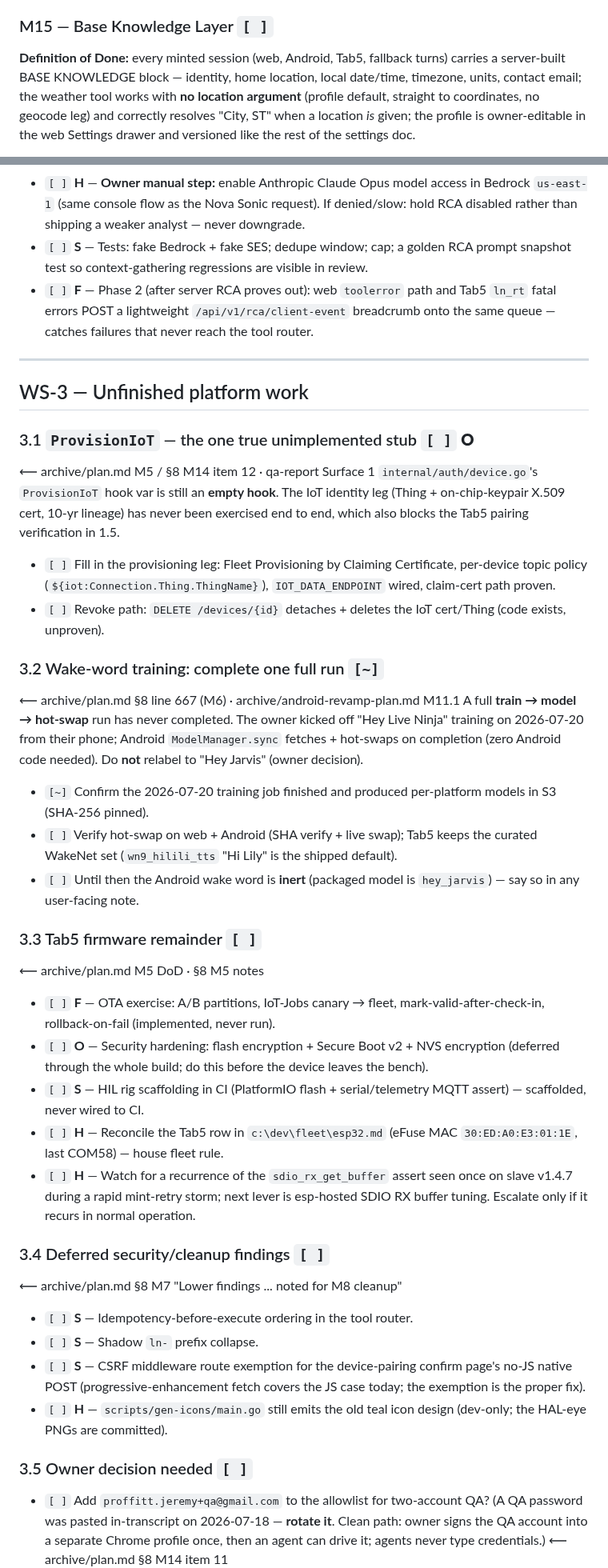
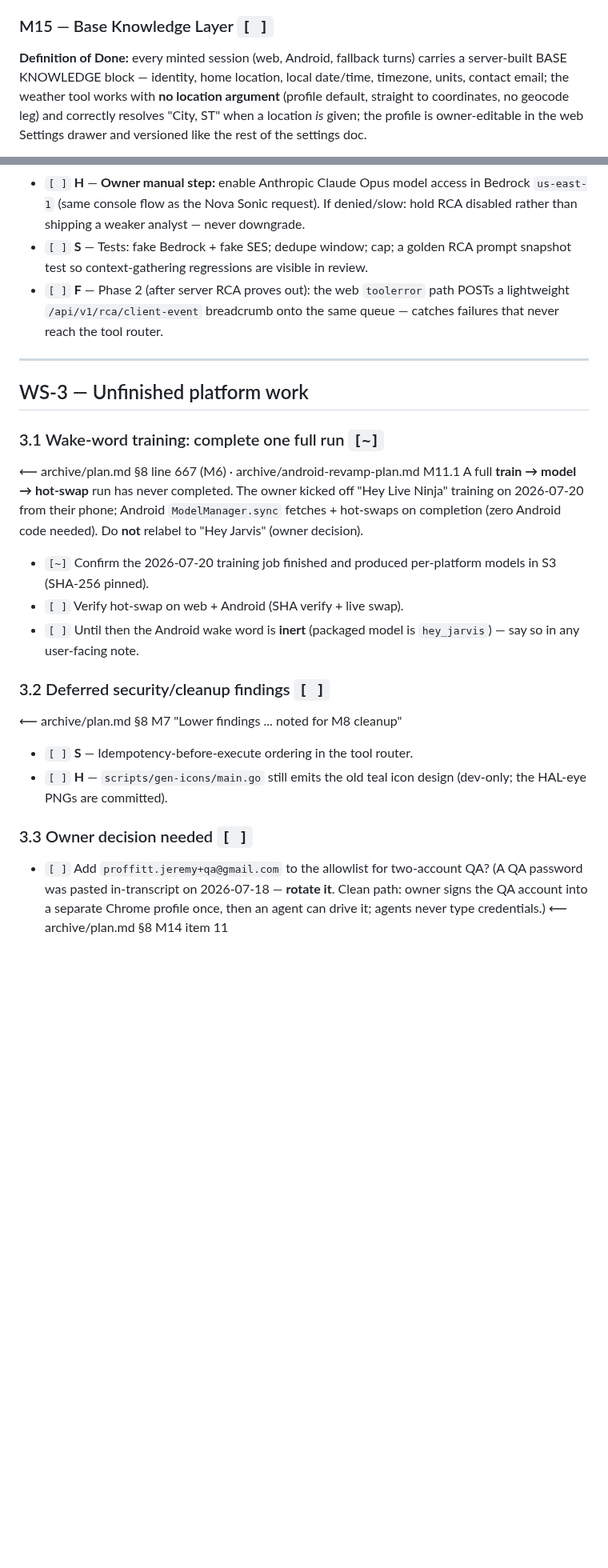
Before and after one commit to JeremyProffittOrg/live-ninja, a Markdown page: plan.md, 2 parts joined by grey strips. Shown at 80% size. GitHub-like rendering; blank space fills up the shorter version.

```diff
--- a/plan.md
+++ b/plan.md
@@ -124,7 +127,7 @@ good RCAs. Estimated: M15 one focused session, M17 one session, M16 rides along.
 
 ### M15 — Base Knowledge Layer  `[ ]`
 
-**Definition of Done:** every minted session (web, Android, Tab5, fallback turns) carries a
+**Definition of Done:** every minted session (web, Android, fallback turns) carries a
 server-built BASE KNOWLEDGE block — identity, home location, local date/time, timezone, units,
 contact email; the weather tool works with **no location argument** (profile default, straight to
 coordinates, no geocode leg) and correctly resolves "City, ST" when a location *is* given; the
@@ -165,45 +166,27 @@ Full architecture diagram in [archive/base-knowledge-plan.md](archive/base-knowl
 - `[ ]` **S** — Report email formatting + `RCA#` persistence + dedupe/cooldown/cap logic (caps are the cost story: worst case 10 Opus calls/day ≈ low single-digit dollars/month; normal case ≈ pennies).
 - `[ ]` **H** — **Owner manual step:** enable Anthropic Claude Opus model access in Bedrock `us-east-1` (same console flow as the Nova Sonic request). If denied/slow: hold RCA disabled rather than shipping a weaker analyst — never downgrade.
 - `[ ]` **S** — Tests: fake Bedrock + fake SES; dedupe window; cap; a golden RCA prompt snapshot test so context-gathering regressions are visible in review.
-- `[ ]` **F** — Phase 2 (after server RCA proves out): web `toolerror` path and Tab5 `ln_rt` fatal errors POST a lightweight `/api/v1/rca/client-event` breadcrumb onto the same queue — catches failures that never reach the tool router.
+- `[ ]` **F** — Phase 2 (after server RCA proves out): the web `toolerror` path POSTs a lightweight `/api/v1/rca/client-event` breadcrumb onto the same queue — catches failures that never reach the tool router.
 
 ---
 
 ## WS-3 — Unfinished platform work
 
-### 3.1 `ProvisionIoT` — the one true unimplemented stub  `[ ]` **O**
-⟵ archive/plan.md M5 / §8 M14 item 12 · qa-report Surface 1
-`internal/auth/device.go`'s `ProvisionIoT` hook var is still an **empty hook**. The IoT identity
-leg (Thing + on-chip-keypair X.509 cert, 10-yr lineage) has never been exercised end to end, which
-also blocks the Tab5 pairing verification in 1.5.
-- `[ ]` Fill in the provisioning leg: Fleet Provisioning by Claiming Certificate, per-device topic policy (`${iot:Connection.Thing.ThingName}`), `IOT_DATA_ENDPOINT` wired, claim-cert path proven.
-- `[ ]` Revoke path: `DELETE /devices/{id}` detaches + deletes the IoT cert/Thing (code exists, unproven).
-
-### 3.2 Wake-word training: complete one full run  `[~]`
+### 3.1 Wake-word training: complete one full run  `[~]`
 ⟵ archive/plan.md §8 line 667 (M6) · archive/android-revamp-plan.md M11.1
 A full **train → model → hot-swap** run has never completed. The owner kicked off "Hey Live Ninja"
 training on 2026-07-20 from their phone; Android `ModelManager.sync` fetches + hot-swaps on
 completion (zero Android code needed). Do **not** relabel to "Hey Jarvis" (owner decision).
 - `[~]` Confirm the 2026-07-20 training job finished and produced per-platform models in S3 (SHA-256 pinned).
-- `[ ]` Verify hot-swap on web + Android (SHA verify + live swap); Tab5 keeps the curated WakeNet set (`wn9_hilili_tts` "Hi Lily" is the shipped default).
+- `[ ]` Verify hot-swap on web + Android (SHA verify + live swap).
 - `[ ]` Until then the Android wake word is **inert** (packaged model is `hey_jarvis`) — say so in any user-facing note.
 
-### 3.3 Tab5 firmware remainder  `[ ]`
-⟵ archive/plan.md M5 DoD · §8 M5 notes
-- `[ ]` **F** — OTA exercise: A/B partitions, IoT-Jobs canary → fleet, mark-valid-after-check-in, rollback-on-fail (implemented, never run).
-- `[ ]` **O** — Security hardening: flash encryption + Secure Boot v2 + NVS encryption (deferred through the whole build; do this before the device leaves the bench).
-- `[ ]` **S** — HIL rig scaffolding in CI (PlatformIO flash + serial/telemetry MQTT assert) — scaffolded, never wired to CI.
-- `[ ]` **H** — Reconcile the Tab5 row in `c:\dev\fleet\esp32.md` (eFuse MAC `30:ED:A0:E3:01:1E`, last COM58) — house fleet rule.
-- `[ ]` **H** — Watch for a recurrence of the `sdio_rx_get_buffer` assert seen once on slave v1.4.7 during a rapid mint-retry storm; next lever is esp-hosted SDIO RX buffer tuning. Escalate only if it recurs in normal operation.
-
-### 3.4 Deferred security/cleanup findings  `[ ]`
+### 3.2 Deferred security/cleanup findings  `[ ]`
 ⟵ archive/plan.md §8 M7 "Lower findings ... noted for M8 cleanup"
 - `[ ]` **S** — Idempotency-before-execute ordering in the tool router.
-- `[ ]` **S** — Shadow `ln-` prefix collapse.
-- `[ ]` **S** — CSRF middleware route exemption for the device-pairing confirm page's no-JS native POST (progressive-enhancement fetch covers the JS case today; the exemption is the proper fix).
 - `[ ]` **H** — `scripts/gen-icons/main.go` still emits the old teal icon design (dev-only; the HAL-eye PNGs are committed).
 
-### 3.5 Owner decision needed  `[ ]`
+### 3.3 Owner decision needed  `[ ]`
 - `[ ]` Add `proffitt.jeremy+qa@gmail.com` to the allowlist for two-account QA? (A QA password was pasted in-transcript on 2026-07-18 — **rotate it**. Clean path: owner signs the QA account into a separate Chrome profile once, then an agent can drive it; agents never type credentials.) ⟵ archive/plan.md §8 M14 item 11
 
 ---
```
Also changed, not shown: other parts of plan.md (+18 -19 lines), backlog.md (+28 -1 lines).
